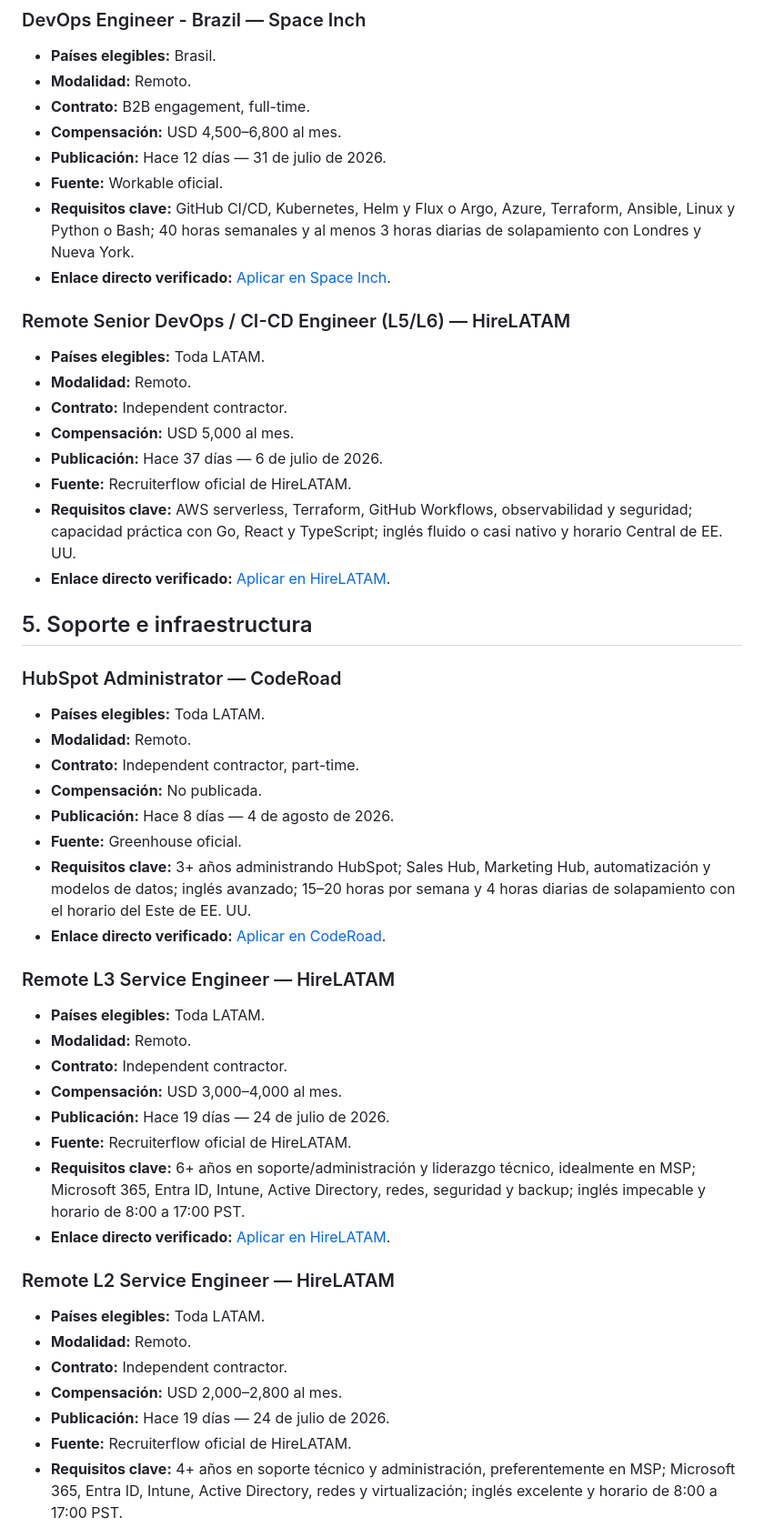
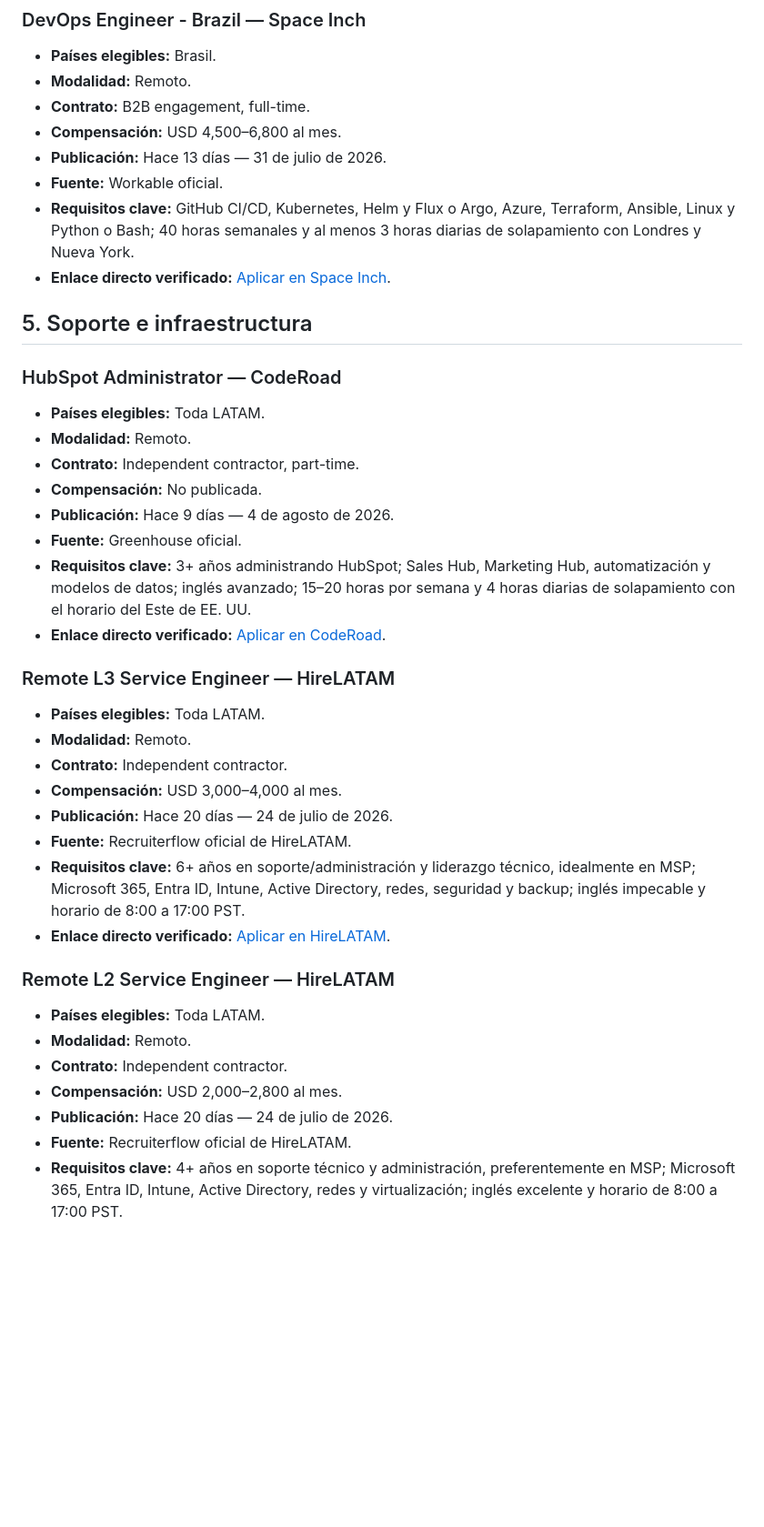
Before and after one commit to cookiemedal/latam-tech-jobs, a Markdown page: README.md, the part around one of its changes. Shown at 91% size. Rendered like a GitHub page; blank space fills up the shorter version.

```diff
--- a/README.md
+++ b/README.md
@@ -253,21 +253,10 @@ Vacantes tecnológicas 100% remotas, activas, publicadas durante los últimos 40
 - **Modalidad:** Remoto.
 - **Contrato:** B2B engagement, full-time.
 - **Compensación:** USD 4,500–6,800 al mes.
-- **Publicación:** Hace 12 días — 31 de julio de 2026.
+- **Publicación:** Hace 13 días — 31 de julio de 2026.
 - **Fuente:** Workable oficial.
 - **Requisitos clave:** GitHub CI/CD, Kubernetes, Helm y Flux o Argo, Azure, Terraform, Ansible, Linux y Python o Bash; 40 horas semanales y al menos 3 horas diarias de solapamiento con Londres y Nueva York.
 - **Enlace directo verificado:** [Aplicar en Space Inch](https://jobs.workable.com/view/pzAm6rC5hWDK2W9t3LmdP8/remote-devops-engineer---brazil-in-brazil-at-space-inch).
-
-### Remote Senior DevOps / CI-CD Engineer (L5/L6) — HireLATAM
-
-- **Países elegibles:** Toda LATAM.
-- **Modalidad:** Remoto.
-- **Contrato:** Independent contractor.
-- **Compensación:** USD 5,000 al mes.
-- **Publicación:** Hace 37 días — 6 de julio de 2026.
-- **Fuente:** Recruiterflow oficial de HireLATAM.
-- **Requisitos clave:** AWS serverless, Terraform, GitHub Workflows, observabilidad y seguridad; capacidad práctica con Go, React y TypeScript; inglés fluido o casi nativo y horario Central de EE. UU.
-- **Enlace directo verificado:** [Aplicar en HireLATAM](https://recruiterflow.com/hirelatam/jobs/1587).
 
 ## 5. Soporte e infraestructura
 
@@ -277,7 +266,7 @@ Vacantes tecnológicas 100% remotas, activas, publicadas durante los últimos 40
 - **Modalidad:** Remoto.
 - **Contrato:** Independent contractor, part-time.
 - **Compensación:** No publicada.
-- **Publicación:** Hace 8 días — 4 de agosto de 2026.
+- **Publicación:** Hace 9 días — 4 de agosto de 2026.
 - **Fuente:** Greenhouse oficial.
 - **Requisitos clave:** 3+ años administrando HubSpot; Sales Hub, Marketing Hub, automatización y modelos de datos; inglés avanzado; 15–20 horas por semana y 4 horas diarias de solapamiento con el horario del Este de EE. UU.
 - **Enlace directo verificado:** [Aplicar en CodeRoad](https://job-boards.greenhouse.io/coderoad/jobs/4355308009).
@@ -288,7 +277,7 @@ Vacantes tecnológicas 100% remotas, activas, publicadas durante los últimos 40
 - **Modalidad:** Remoto.
 - **Contrato:** Independent contractor.
 - **Compensación:** USD 3,000–4,000 al mes.
-- **Publicación:** Hace 19 días — 24 de julio de 2026.
+- **Publicación:** Hace 20 días — 24 de julio de 2026.
 - **Fuente:** Recruiterflow oficial de HireLATAM.
 - **Requisitos clave:** 6+ años en soporte/administración y liderazgo técnico, idealmente en MSP; Microsoft 365, Entra ID, Intune, Active Directory, redes, seguridad y backup; inglés impecable y horario de 8:00 a 17:00 PST.
 - **Enlace directo verificado:** [Aplicar en HireLATAM](https://recruiterflow.com/hirelatam/jobs/1618).
@@ -299,7 +288,7 @@ Vacantes tecnológicas 100% remotas, activas, publicadas durante los últimos 40
 - **Modalidad:** Remoto.
 - **Contrato:** Independent contractor.
 - **Compensación:** USD 2,000–2,800 al mes.
-- **Publicación:** Hace 19 días — 24 de julio de 2026.
+- **Publicación:** Hace 20 días — 24 de julio de 2026.
 - **Fuente:** Recruiterflow oficial de HireLATAM.
 - **Requisitos clave:** 4+ años en soporte técnico y administración, preferentemente en MSP; Microsoft 365, Entra ID, Intune, Active Directory, redes y virtualización; inglés excelente y horario de 8:00 a 17:00 PST.
 - **Enlace directo verificado:** [Aplicar en HireLATAM](https://recruiterflow.com/hirelatam/jobs/1617).
```
Also changed, not shown: other parts of README.md (+37 -37 lines).
